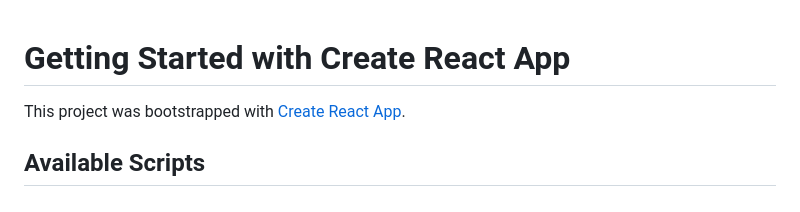
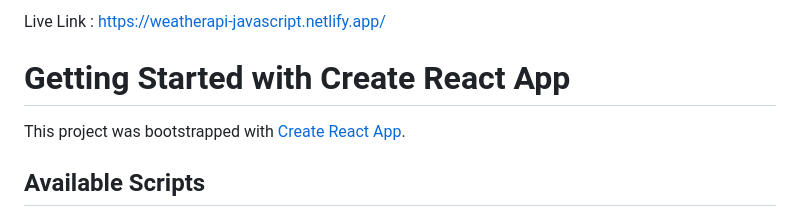
Before and after one commit to AmitPandey31/WeatherApi, a Markdown page: README.md, the part around the change. Drawn GitHub-style.

```diff
--- a/README.md
+++ b/README.md
@@ -1,3 +1,4 @@
+Live Link : https://weatherapi-javascript.netlify.app/
 # Getting Started with Create React App
 
 This project was bootstrapped with [Create React App](https://github.com/facebook/create-react-app).
```
